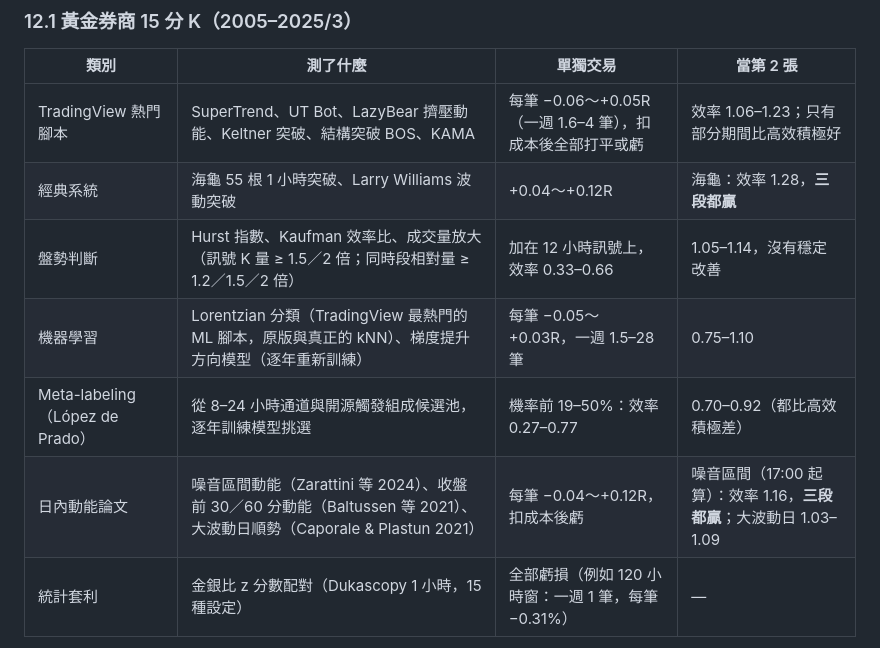
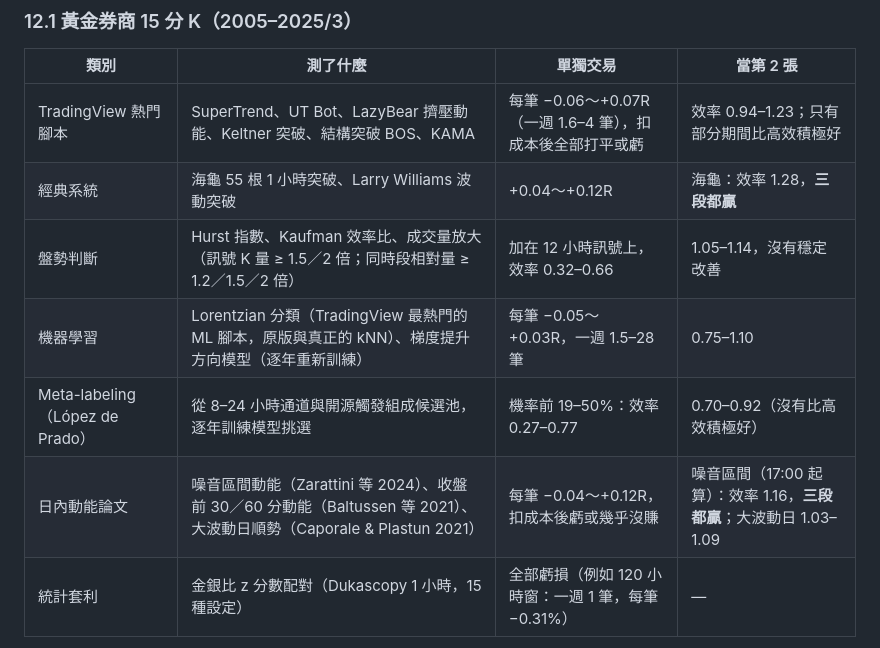
Before and after one commit to Yu-HsiangWang/Invest, a Markdown page: docs/RESEARCH.md, the part around the change. Drawn GitHub-style.

Commit message:
Docs: section 12 number fixes
Co-Authored-By: Claude Fable 5.1 <noreply@anthropic.com>
Claude-Session: https://claude.ai/code/session_018ds1PimyXufY3JieLRUcDh

```diff
--- a/docs/RESEARCH.md
+++ b/docs/RESEARCH.md
@@ -625,12 +625,12 @@ Dukascopy 1 小時近似（2013/7–2026/10，`results/active_dukascopy.json`；
 
 | 類別 | 測了什麼 | 單獨交易 | 當第 2 張 |
 |---|---|---|---|
-| TradingView 熱門腳本 | SuperTrend、UT Bot、LazyBear 擠壓動能、Keltner 突破、結構突破 BOS、KAMA | 每筆 −0.06～+0.05R（一週 1.6–4 筆），扣成本後全部打平或虧 | 效率 1.06–1.23；只有部分期間比高效積極好 |
+| TradingView 熱門腳本 | SuperTrend、UT Bot、LazyBear 擠壓動能、Keltner 突破、結構突破 BOS、KAMA | 每筆 −0.06～+0.07R（一週 1.6–4 筆），扣成本後全部打平或虧 | 效率 0.94–1.23；只有部分期間比高效積極好 |
 | 經典系統 | 海龜 55 根 1 小時突破、Larry Williams 波動突破 | +0.04～+0.12R | 海龜：效率 1.28，**三段都贏** |
-| 盤勢判斷 | Hurst 指數、Kaufman 效率比、成交量放大（訊號 K 量 ≥ 1.5／2 倍；同時段相對量 ≥ 1.2／1.5／2 倍） | 加在 12 小時訊號上，效率 0.33–0.66 | 1.05–1.14，沒有穩定改善 |
+| 盤勢判斷 | Hurst 指數、Kaufman 效率比、成交量放大（訊號 K 量 ≥ 1.5／2 倍；同時段相對量 ≥ 1.2／1.5／2 倍） | 加在 12 小時訊號上，效率 0.32–0.66 | 1.05–1.14，沒有穩定改善 |
 | 機器學習 | Lorentzian 分類（TradingView 最熱門的 ML 腳本，原版與真正的 kNN）、梯度提升方向模型（逐年重新訓練） | 每筆 −0.05～+0.03R，一週 1.5–28 筆 | 0.75–1.10 |
-| Meta-labeling（López de Prado） | 從 8–24 小時通道與開源觸發組成候選池，逐年訓練模型挑選 | 機率前 19–50%：效率 0.27–0.77 | 0.70–0.92（都比高效積極差） |
-| 日內動能論文 | 噪音區間動能（Zarattini 等 2024）、收盤前 30／60 分動能（Baltussen 等 2021）、大波動日順勢（Caporale & Plastun 2021） | 每筆 −0.04～+0.12R，扣成本後虧 | 噪音區間（17:00 起算）：效率 1.16，**三段都贏**；大波動日 1.03–1.09 |
+| Meta-labeling（López de Prado） | 從 8–24 小時通道與開源觸發組成候選池，逐年訓練模型挑選 | 機率前 19–50%：效率 0.27–0.77 | 0.70–0.92（沒有比高效積極好） |
+| 日內動能論文 | 噪音區間動能（Zarattini 等 2024）、收盤前 30／60 分動能（Baltussen 等 2021）、大波動日順勢（Caporale & Plastun 2021） | 每筆 −0.04～+0.12R，扣成本後虧或幾乎沒賺 | 噪音區間（17:00 起算）：效率 1.16，**三段都贏**；大波動日 1.03–1.09 |
 | 統計套利 | 金銀比 z 分數配對（Dukascopy 1 小時，15 種設定） | 全部虧損（例如 120 小時窗：一週 1 筆，每筆 −0.31%） | — |
 
 （完整數字：`results/XAUUSD_open_source_*.csv`、`results/XAUUSD_intraday_effects.csv`、`results/XAUUSD_volume_bigmove.csv`、`results/pairs_ratio_h1.json`。）
```
